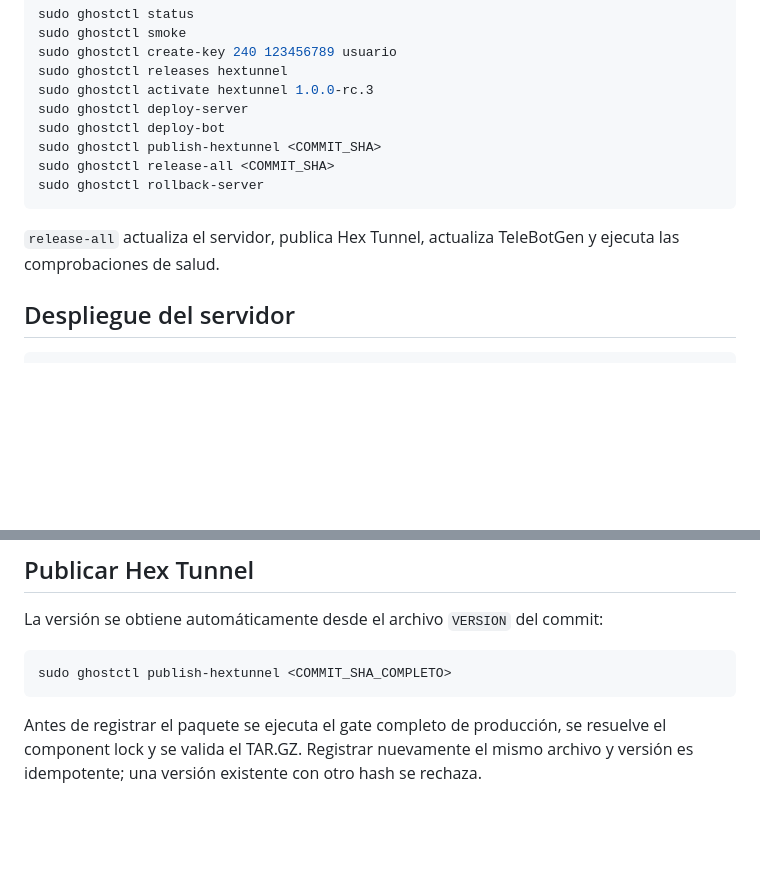
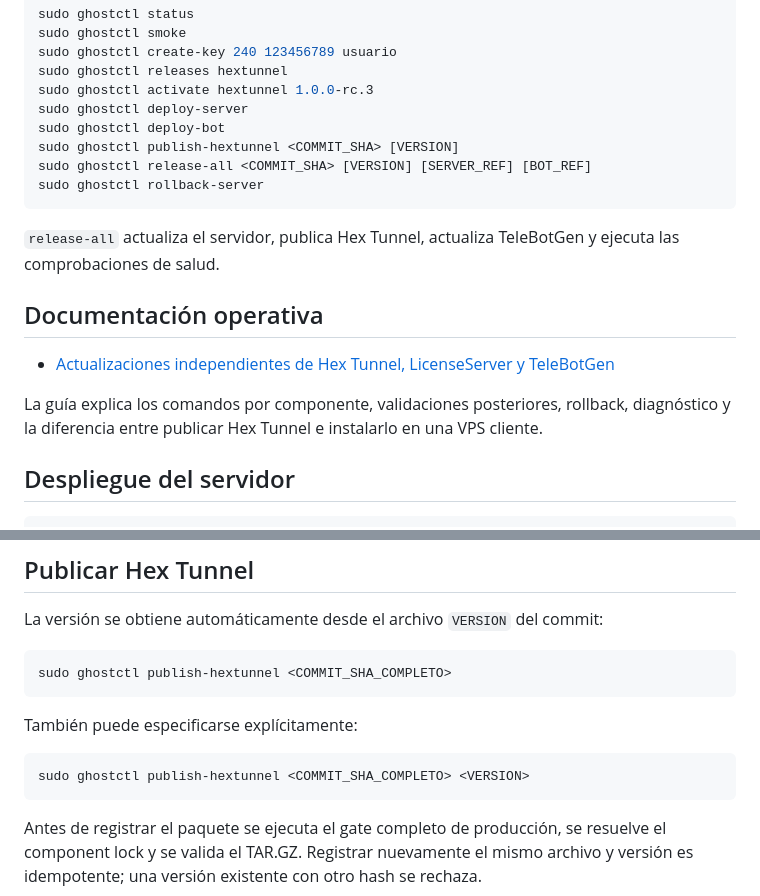
Before and after one commit to Gh0stDeveloper/GhostDeveloperLicenseServer, a Markdown page: README.md, 2 parts joined by grey strips. Rendered like a GitHub page; blank space fills up the shorter version.

Commit message:
docs: link component update guide from README

````diff
--- a/README.md
+++ b/README.md
@@ -57,12 +57,18 @@ sudo ghostctl releases hextunnel
 sudo ghostctl activate hextunnel 1.0.0-rc.3
 sudo ghostctl deploy-server
 sudo ghostctl deploy-bot
-sudo ghostctl publish-hextunnel <COMMIT_SHA>
-sudo ghostctl release-all <COMMIT_SHA>
+sudo ghostctl publish-hextunnel <COMMIT_SHA> [VERSION]
+sudo ghostctl release-all <COMMIT_SHA> [VERSION] [SERVER_REF] [BOT_REF]
 sudo ghostctl rollback-server
 ```
 
 `release-all` actualiza el servidor, publica Hex Tunnel, actualiza TeleBotGen y ejecuta las comprobaciones de salud.
+
+## Documentación operativa
+
+- [Actualizaciones independientes de Hex Tunnel, LicenseServer y TeleBotGen](docs/ACTUALIZACIONES.md)
+
+La guía explica los comandos por componente, validaciones posteriores, rollback, diagnóstico y la diferencia entre publicar Hex Tunnel e instalarlo en una VPS cliente.
 
 ## Despliegue del servidor
 
@@ -86,6 +92,12 @@ La versión se obtiene automáticamente desde el archivo `VERSION` del commit:
 
 ```bash
 sudo ghostctl publish-hextunnel <COMMIT_SHA_COMPLETO>
+```
+
+También puede especificarse explícitamente:
+
+```bash
+sudo ghostctl publish-hextunnel <COMMIT_SHA_COMPLETO> <VERSION>
 ```
 
 Antes de registrar el paquete se ejecuta el gate completo de producción, se resuelve el component lock y se valida el TAR.GZ. Registrar nuevamente el mismo archivo y versión es idempotente; una versión existente con otro hash se rechaza.
````
